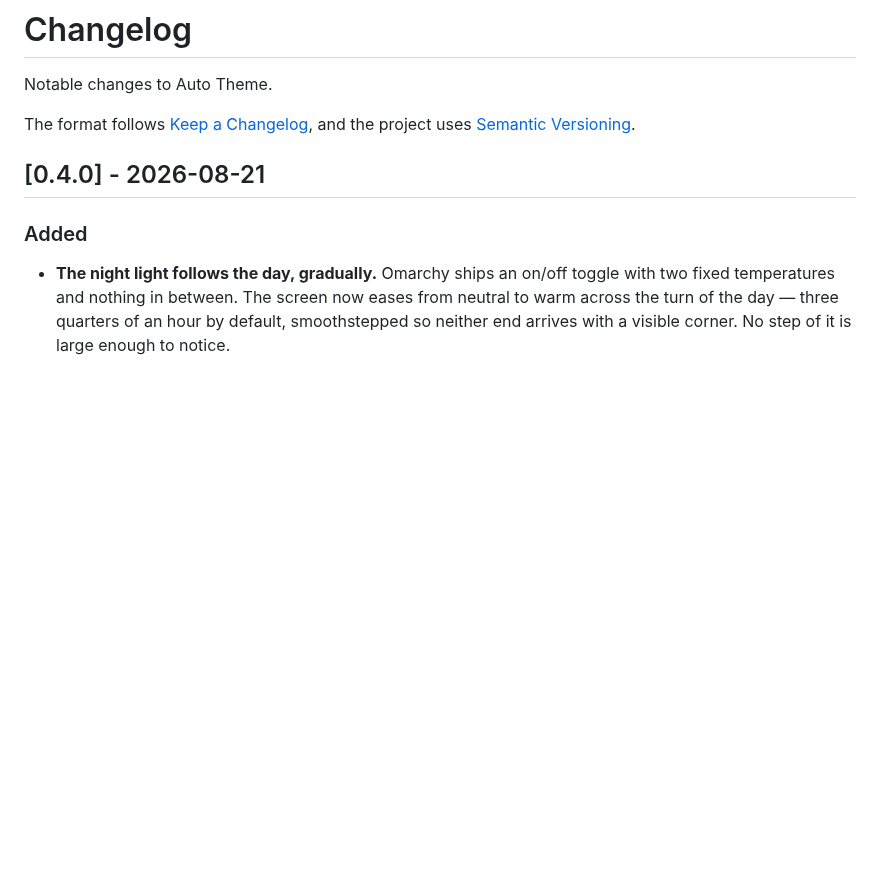
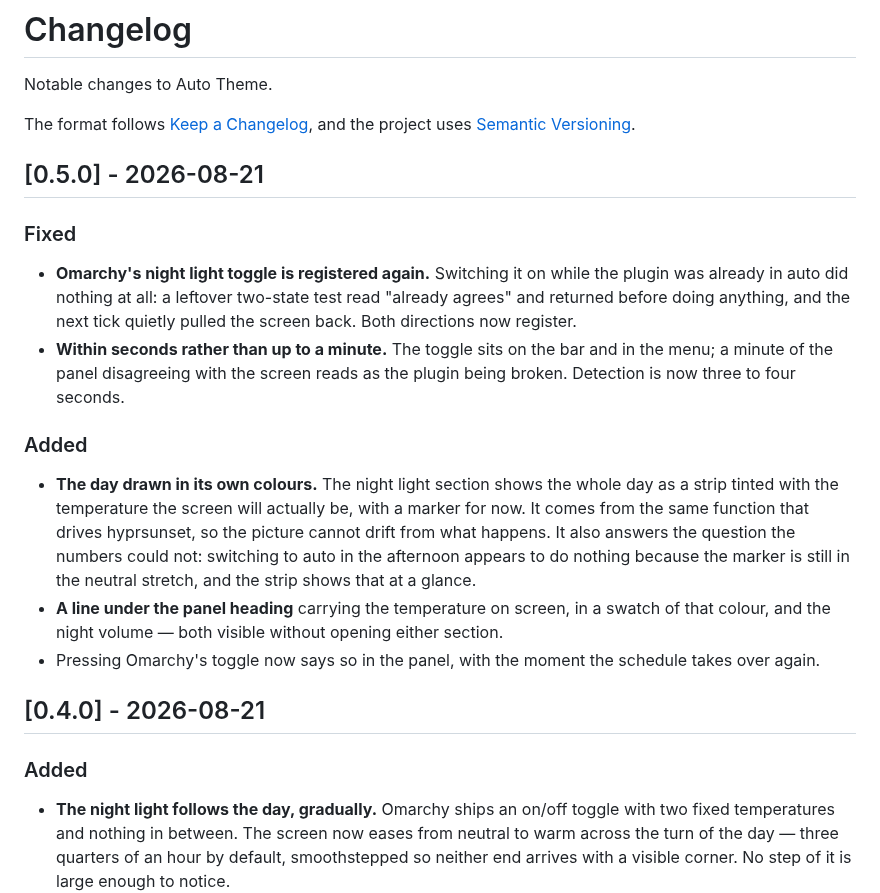
Before and after one commit to priard/omarchy-before-sunset, a Markdown page: CHANGELOG.md, the part around the change. Drawn GitHub-style; blank space fills up the shorter version.

Commit message:
Register the night light toggle, and draw the day in its own colours
Switching Omarchy's night light on while this plugin was already in auto did
nothing whatsoever. The reconciliation still carried a two-state test from when
the setting was a boolean: with the mode already on, it concluded the toggle
"already agreed" and returned before doing anything, after which the next tick
pulled the screen back to whatever the hour called for. Both directions
register now, and within three or four seconds rather than up to a minute — the
toggle is on the bar and in the menu, and a minute of the panel disagreeing
with the screen reads as the plugin being broken.

The other half of the complaint was not a fault. Switching to auto in the late
afternoon appears to do nothing because it correctly does nothing: sunset has
not arrived and the schedule wants neutral. Numbers cannot show that, so the
section now draws the whole day as a strip tinted with the temperature the
screen will actually be, with a marker for now — generated by the same function
that drives hyprsunset, so the picture cannot drift from what happens. The
answer is then visible rather than deducible, and the control for starting
earlier sits directly beneath it.

A line under the panel heading carries the temperature on screen, in a swatch
of that colour, and the night volume, so neither needs its section opened.

```diff
--- a/CHANGELOG.md
+++ b/CHANGELOG.md
@@ -4,6 +4,33 @@ Notable changes to Auto Theme.
 
 The format follows [Keep a Changelog](https://keepachangelog.com/en/1.1.0/),
 and the project uses [Semantic Versioning](https://semver.org/spec/v2.0.0.html).
+
+## [0.5.0] - 2026-08-21
+
+### Fixed
+
+- **Omarchy's night light toggle is registered again.** Switching it on while
+  the plugin was already in auto did nothing at all: a leftover two-state test
+  read "already agrees" and returned before doing anything, and the next tick
+  quietly pulled the screen back. Both directions now register.
+- **Within seconds rather than up to a minute.** The toggle sits on the bar and
+  in the menu; a minute of the panel disagreeing with the screen reads as the
+  plugin being broken. Detection is now three to four seconds.
+
+### Added
+
+- **The day drawn in its own colours.** The night light section shows the whole
+  day as a strip tinted with the temperature the screen will actually be, with a
+  marker for now. It comes from the same function that drives hyprsunset, so the
+  picture cannot drift from what happens. It also answers the question the
+  numbers could not: switching to auto in the afternoon appears to do nothing
+  because the marker is still in the neutral stretch, and the strip shows that
+  at a glance.
+- **A line under the panel heading** carrying the temperature on screen, in a
+  swatch of that colour, and the night volume — both visible without opening
+  either section.
+- Pressing Omarchy's toggle now says so in the panel, with the moment the
+  schedule takes over again.
 
 ## [0.4.0] - 2026-08-21
 
```
Also changed, not shown: README.md (+17 -0 lines), preview.png, 3 other files.
